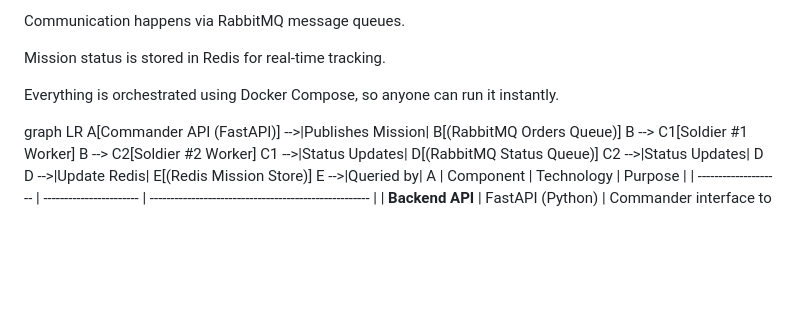
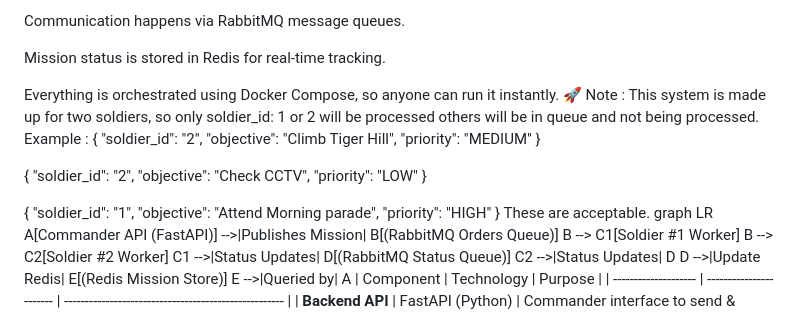
Before and after one commit to Area115/Mission_Control_Project, a Markdown page: README.md, the part around the change. Rendered like a GitHub page; blank space fills up the shorter version.

```diff
--- a/README.md
+++ b/README.md
@@ -16,7 +16,26 @@ Communication happens via RabbitMQ message queues.
 Mission status is stored in Redis for real-time tracking.
 
 Everything is orchestrated using Docker Compose, so anyone can run it instantly.
+🚀 Note : This system is made up for two soldiers, so only soldier_id: 1 or 2 will be processed others will be in queue and not being processed.
+Example :
+{
+  "soldier_id": "2",
+  "objective": "Climb Tiger Hill",
+  "priority": "MEDIUM"
+}
 
+{
+  "soldier_id": "2",
+  "objective": "Check CCTV",
+  "priority": "LOW"
+}
+
+{
+  "soldier_id": "1",
+  "objective": "Attend Morning parade",
+  "priority": "HIGH"
+}
+These are acceptable.
 graph LR
     A[Commander API (FastAPI)] -->|Publishes Mission| B[(RabbitMQ Orders Queue)]
     B --> C1[Soldier #1 Worker]
```
